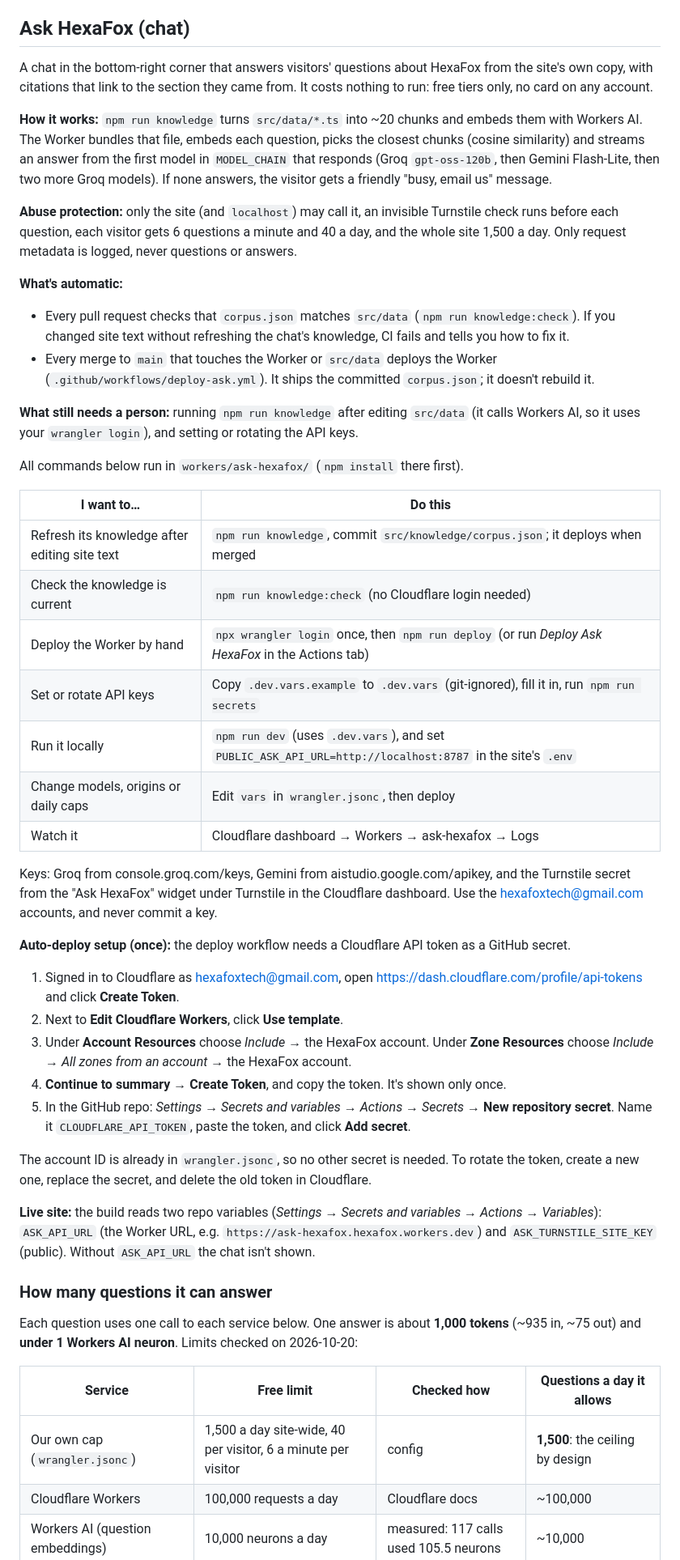
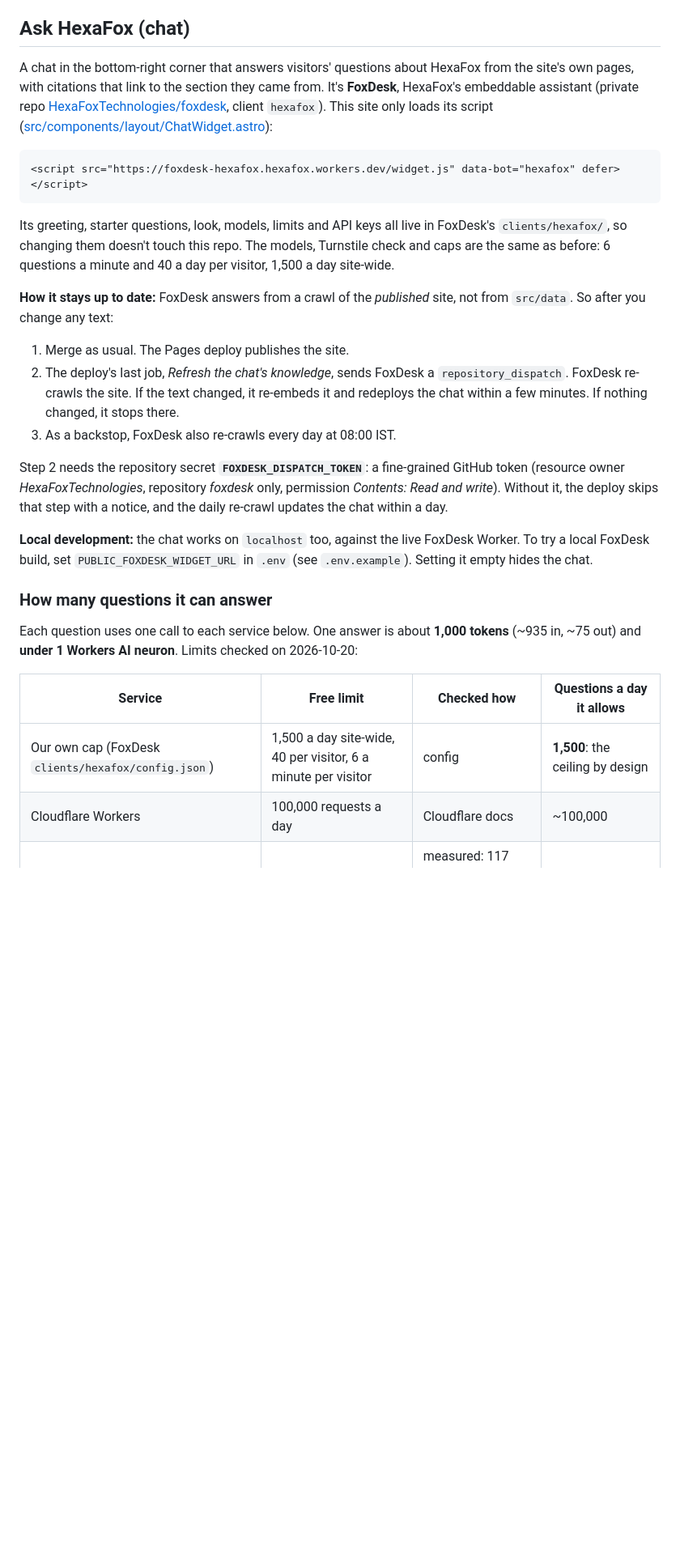
Before and after one commit to HexaFoxTechnologies/HexaFoxTechnologies.github.io, a Markdown page: README.md, the part around one of its changes. Shown at 81% size. Drawn GitHub-style; blank space fills up the shorter version.

Commit message:
docs: describe the chat as FoxDesk and how it stays current
Replaces the Ask HexaFox Worker section with the script tag, where its
settings now live, the deploy → dispatch → re-crawl flow, the daily
backstop and the FOXDESK_DISPATCH_TOKEN setup. The capacity table stays:
same models and caps.

````diff
--- a/README.md
+++ b/README.md
@@ -99,63 +94,36 @@ The key is public by design: it can only deliver messages to that inbox.
 ## Ask HexaFox (chat)
 
 A chat in the bottom-right corner that answers visitors' questions about HexaFox from the site's
-own copy, with citations that link to the section they came from. It costs nothing to run: free
-tiers only, no card on any account.
+own pages, with citations that link to the section they came from. It's **FoxDesk**, HexaFox's
+embeddable assistant (private repo
+[HexaFoxTechnologies/foxdesk](https://github.com/HexaFoxTechnologies/foxdesk), client `hexafox`).
+This site only loads its script ([src/components/layout/ChatWidget.astro](src/components/layout/ChatWidget.astro)):
 
-**How it works:** `npm run knowledge` turns `src/data/*.ts` into ~20 chunks and embeds them with
-Workers AI. The Worker bundles that file, embeds each question, picks the closest chunks
-(cosine similarity) and streams an answer from the first model in `MODEL_CHAIN` that responds
-(Groq `gpt-oss-120b`, then Gemini Flash-Lite, then two more Groq models). If none answers, the
-visitor gets a friendly "busy, email us" message.
+```html
+<script src="https://foxdesk-hexafox.hexafox.workers.dev/widget.js" data-bot="hexafox" defer></script>
+```
 
-**Abuse protection:** only the site (and `localhost`) may call it, an invisible Turnstile check
-runs before each question, each visitor gets 6 questions a minute and 40 a day, and the whole
-site 1,500 a day. Only request metadata is logged, never questions or answers.
+Its greeting, starter questions, look, models, limits and API keys all live in FoxDesk's
+`clients/hexafox/`, so changing them doesn't touch this repo. The models, Turnstile check and
+caps are the same as before: 6 questions a minute and 40 a day per visitor, 1,500 a day site-wide.
 
-**What's automatic:**
+**How it stays up to date:** FoxDesk answers from a crawl of the *published* site, not from
+`src/data`. So after you change any text:
 
-- Every pull request checks that `corpus.json` matches `src/data` (`npm run knowledge:check`).
-  If you changed site text without refreshing the chat's knowledge, CI fails and tells you how
-  to fix it.
-- Every merge to `main` that touches the Worker or `src/data` deploys the Worker
-  (`.github/workflows/deploy-ask.yml`). It ships the committed `corpus.json`; it doesn't rebuild it.
+1. Merge as usual. The Pages deploy publishes the site.
+2. The deploy's last job, *Refresh the chat's knowledge*, sends FoxDesk a `repository_dispatch`.
+   FoxDesk re-crawls the site. If the text changed, it re-embeds it and redeploys the chat within
+   a few minutes. If nothing changed, it stops there.
+3. As a backstop, FoxDesk also re-crawls every day at 08:00 IST.
 
-**What still needs a person:** running `npm run knowledge` after editing `src/data` (it calls
-Workers AI, so it uses your `wrangler login`), and setting or rotating the API keys.
+Step 2 needs the repository secret **`FOXDESK_DISPATCH_TOKEN`**: a fine-grained GitHub token
+(resource owner *HexaFoxTechnologies*, repository *foxdesk* only, permission
+*Contents: Read and write*). Without it, the deploy skips that step with a notice, and the
+daily re-crawl updates the chat within a day.
 
-All commands below run in `workers/ask-hexafox/` (`npm install` there first).
-
-| I want to… | Do this |
-|---|---|
-| Refresh its knowledge after editing site text | `npm run knowledge`, commit `src/knowledge/corpus.json`; it deploys when merged |
-| Check the knowledge is current | `npm run knowledge:check` (no Cloudflare login needed) |
-| Deploy the Worker by hand | `npx wrangler login` once, then `npm run deploy` (or run *Deploy Ask HexaFox* in the Actions tab) |
-| Set or rotate API keys | Copy `.dev.vars.example` to `.dev.vars` (git-ignored), fill it in, run `npm run secrets` |
-| Run it locally | `npm run dev` (uses `.dev.vars`), and set `PUBLIC_ASK_API_URL=http://localhost:8787` in the site's `.env` |
-| Change models, origins or daily caps | Edit `vars` in `wrangler.jsonc`, then deploy |
-| Watch it | Cloudflare dashboard → Workers → ask-hexafox → Logs |
-
-Keys: Groq from console.groq.com/keys, Gemini from aistudio.google.com/apikey, and the Turnstile
-secret from the "Ask HexaFox" widget under Turnstile in the Cloudflare dashboard. Use the
-hexafoxtech@gmail.com accounts, and never commit a key.
-
-**Auto-deploy setup (once):** the deploy workflow needs a Cloudflare API token as a GitHub secret.
-
-1. Signed in to Cloudflare as hexafoxtech@gmail.com, open
-   https://dash.cloudflare.com/profile/api-tokens and click **Create Token**.
-2. Next to **Edit Cloudflare Workers**, click **Use template**.
-3. Under **Account Resources** choose *Include* → the HexaFox account. Under **Zone Resources**
-   choose *Include* → *All zones from an account* → the HexaFox account.
-4. **Continue to summary** → **Create Token**, and copy the token. It's shown only once.
-5. In the GitHub repo: *Settings → Secrets and variables → Actions → Secrets* →
-   **New repository secret**. Name it `CLOUDFLARE_API_TOKEN`, paste the token, and click **Add secret**.
-
-The account ID is already in `wrangler.jsonc`, so no other secret is needed. To rotate the token,
-create a new one, replace the secret, and delete the old token in Cloudflare.
-
-**Live site:** the build reads two repo variables (*Settings → Secrets and variables → Actions →
-Variables*): `ASK_API_URL` (the Worker URL, e.g. `https://ask-hexafox.hexafox.workers.dev`) and
-`ASK_TURNSTILE_SITE_KEY` (public). Without `ASK_API_URL` the chat isn't shown.
+**Local development:** the chat works on `localhost` too, against the live FoxDesk Worker. To try
+a local FoxDesk build, set `PUBLIC_FOXDESK_WIDGET_URL` in `.env` (see `.env.example`). Setting
+it empty hides the chat.
 
 ### How many questions it can answer
 
@@ -164,7 +132,7 @@ Each question uses one call to each service below. One answer is about **1,000 t
 
 | Service | Free limit | Checked how | Questions a day it allows |
 |---|---|---|---|
-| Our own cap (`wrangler.jsonc`) | 1,500 a day site-wide, 40 per visitor, 6 a minute per visitor | config | **1,500**: the ceiling by design |
+| Our own cap (FoxDesk `clients/hexafox/config.json`) | 1,500 a day site-wide, 40 per visitor, 6 a minute per visitor | config | **1,500**: the ceiling by design |
 | Cloudflare Workers | 100,000 requests a day | Cloudflare docs | ~100,000 |
 | Workers AI (question embeddings) | 10,000 neurons a day | measured: 117 calls used 105.5 neurons | ~10,000 |
 | Groq, per model (3 models in the chain) | 1,000 requests a day, 8,000 tokens a minute | live API headers | ~200 each (token limit, see below) |
````
Also changed, not shown: other parts of README.md (+11 -16 lines).
